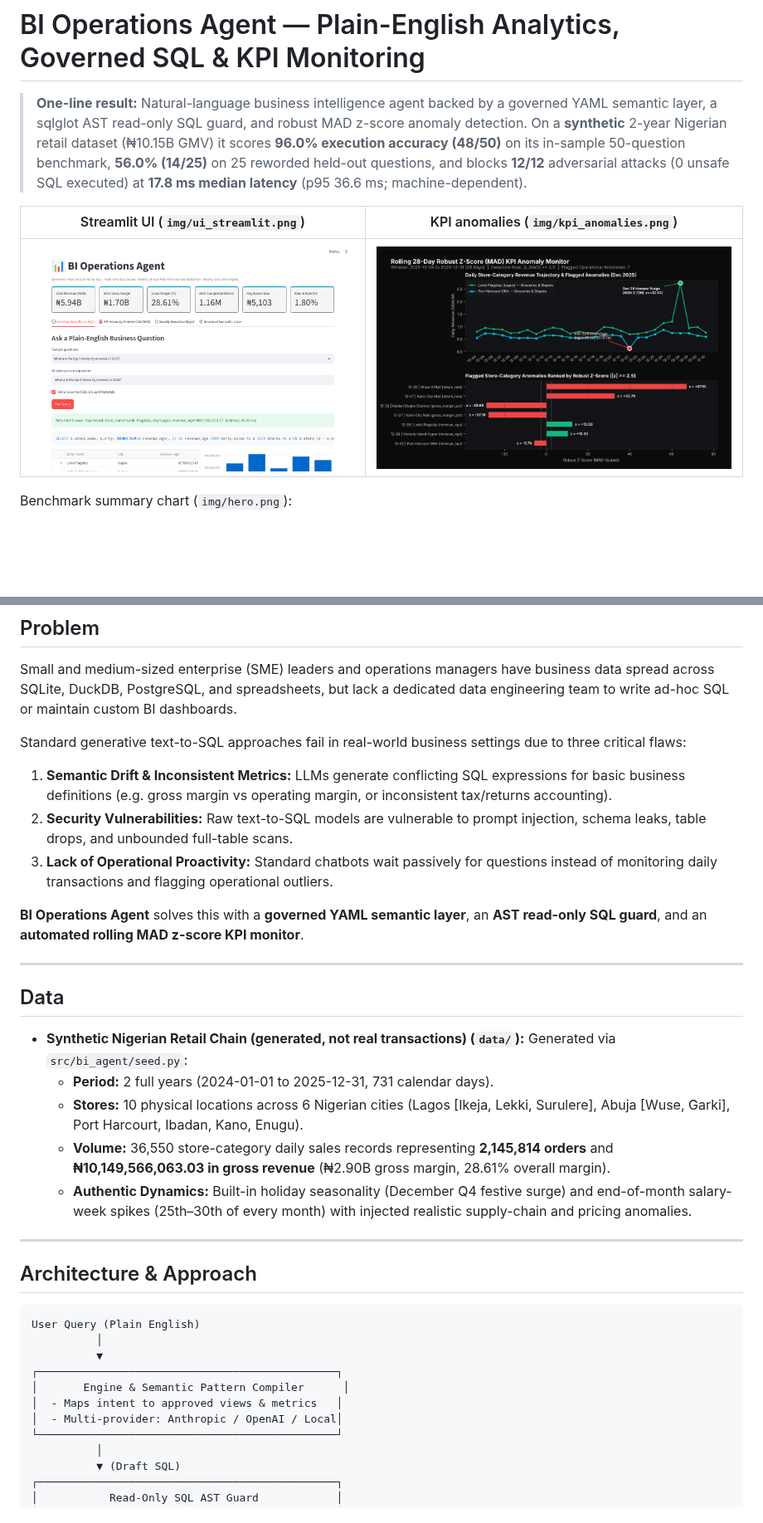
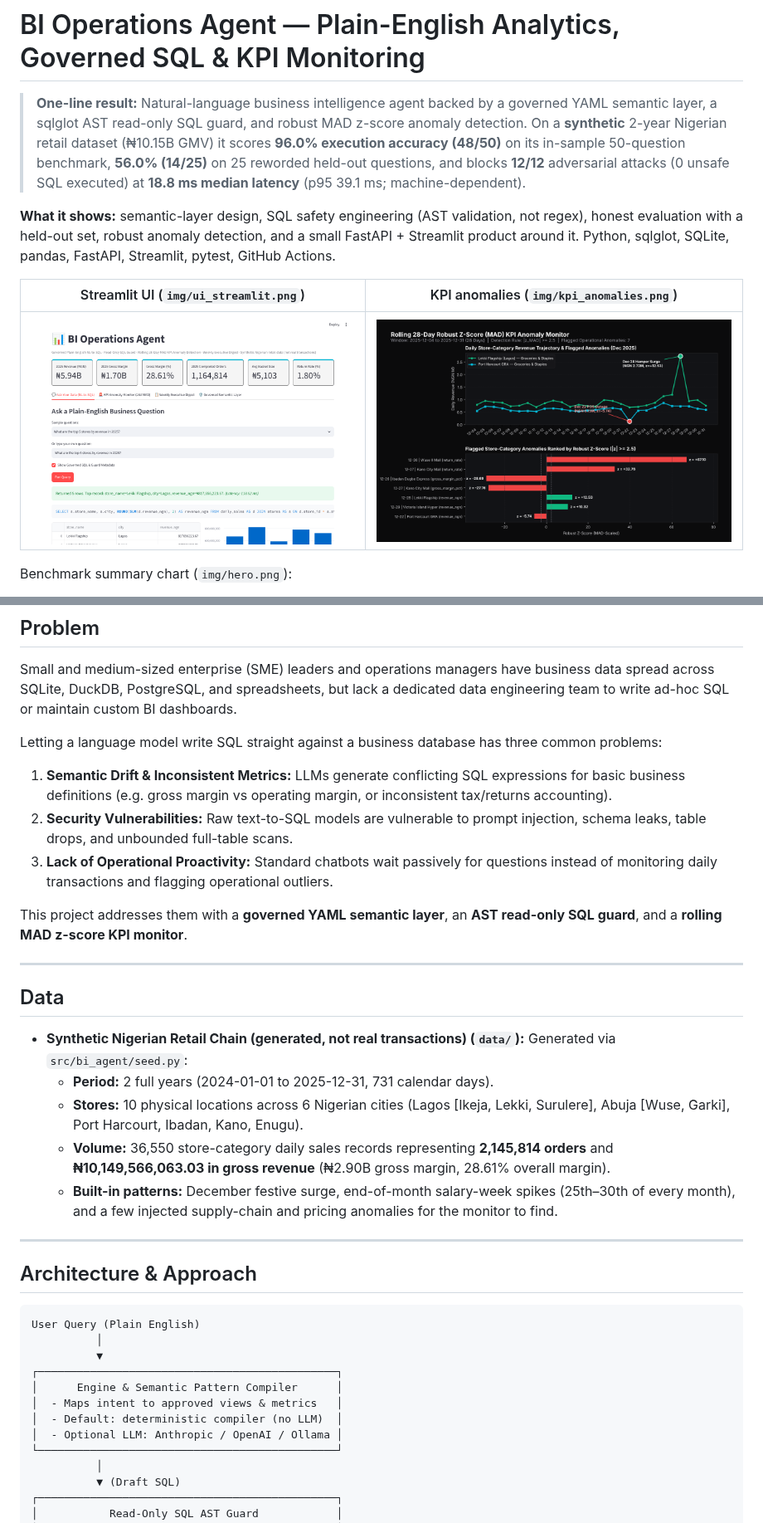
Before and after one commit to ikebude/AIMLOps-BI-Operations-Agent, a Markdown page: README.md, 2 parts joined by grey strips. Shown at 83% size. GitHub-like rendering; pictures changed too: img/ui_streamlit.png; blank space fills up the shorter version.

```diff
--- a/README.md
+++ b/README.md
@@ -1,6 +1,8 @@
 # BI Operations Agent — Plain-English Analytics, Governed SQL & KPI Monitoring
 
-> **One-line result:** Natural-language business intelligence agent backed by a governed YAML semantic layer, a sqlglot AST read-only SQL guard, and robust MAD z-score anomaly detection. On a **synthetic** 2-year Nigerian retail dataset (₦10.15B GMV) it scores **96.0% execution accuracy (48/50)** on its in-sample 50-question benchmark, **56.0% (14/25)** on 25 reworded held-out questions, and blocks **12/12** adversarial attacks (0 unsafe SQL executed) at **17.8 ms median latency** (p95 36.6 ms; machine-dependent).
+> **One-line result:** Natural-language business intelligence agent backed by a governed YAML semantic layer, a sqlglot AST read-only SQL guard, and robust MAD z-score anomaly detection. On a **synthetic** 2-year Nigerian retail dataset (₦10.15B GMV) it scores **96.0% execution accuracy (48/50)** on its in-sample 50-question benchmark, **56.0% (14/25)** on 25 reworded held-out questions, and blocks **12/12** adversarial attacks (0 unsafe SQL executed) at **18.8 ms median latency** (p95 39.1 ms; machine-dependent).
+
+**What it shows:** semantic-layer design, SQL safety engineering (AST validation, not regex), honest evaluation with a held-out set, robust anomaly detection, and a small FastAPI + Streamlit product around it. Python, sqlglot, SQLite, pandas, FastAPI, Streamlit, pytest, GitHub Actions.
 
 | Streamlit UI (`img/ui_streamlit.png`) | KPI anomalies (`img/kpi_anomalies.png`) |
 |---|---|
@@ -16,12 +18,12 @@ Benchmark summary chart (`img/hero.png`):
 
 Small and medium-sized enterprise (SME) leaders and operations managers have business data spread across SQLite, DuckDB, PostgreSQL, and spreadsheets, but lack a dedicated data engineering team to write ad-hoc SQL or maintain custom BI dashboards.
 
-Standard generative text-to-SQL approaches fail in real-world business settings due to three critical flaws:
+Letting a language model write SQL straight against a business database has three common problems:
 1. **Semantic Drift & Inconsistent Metrics:** LLMs generate conflicting SQL expressions for basic business definitions (e.g. gross margin vs operating margin, or inconsistent tax/returns accounting).
 2. **Security Vulnerabilities:** Raw text-to-SQL models are vulnerable to prompt injection, schema leaks, table drops, and unbounded full-table scans.
 3. **Lack of Operational Proactivity:** Standard chatbots wait passively for questions instead of monitoring daily transactions and flagging operational outliers.
 
-**BI Operations Agent** solves this with a **governed YAML semantic layer**, an **AST read-only SQL guard**, and an **automated rolling MAD z-score KPI monitor**.
+This project addresses them with a **governed YAML semantic layer**, an **AST read-only SQL guard**, and a **rolling MAD z-score KPI monitor**.
 
 ---
 
@@ -31,7 +33,7 @@ Standard generative text-to-SQL approaches fail in real-world business settings
   - **Period:** 2 full years (2024-01-01 to 2025-12-31, 731 calendar days).
   - **Stores:** 10 physical locations across 6 Nigerian cities (Lagos [Ikeja, Lekki, Surulere], Abuja [Wuse, Garki], Port Harcourt, Ibadan, Kano, Enugu).
   - **Volume:** 36,550 store-category daily sales records representing **2,145,814 orders** and **₦10,149,566,063.03 in gross revenue** (₦2.90B gross margin, 28.61% overall margin).
-  - **Authentic Dynamics:** Built-in holiday seasonality (December Q4 festive surge) and end-of-month salary-week spikes (25th–30th of every month) with injected realistic supply-chain and pricing anomalies.
+  - **Built-in patterns:** December festive surge, end-of-month salary-week spikes (25th–30th of every month), and a few injected supply-chain and pricing anomalies for the monitor to find.
 
 ---
 
@@ -42,9 +44,10 @@ User Query (Plain English)
           │
           ▼
 ┌──────────────────────────────────────────────┐
-│       Engine & Semantic Pattern Compiler      │
+│      Engine & Semantic Pattern Compiler      │
 │  - Maps intent to approved views & metrics   │
-│  - Multi-provider: Anthropic / OpenAI / Local│
+│  - Default: deterministic compiler (no LLM)  │
+│  - Optional LLM: Anthropic / OpenAI / Ollama │
 └──────────────────────────────────────────────┘
           │
           ▼ (Draft SQL)
```
Also changed, not shown: other parts of README.md (+9 -5 lines), POST_LINKEDIN.md (+7 -5 lines), POST_X.md (+9 -9 lines), 1 other file.
